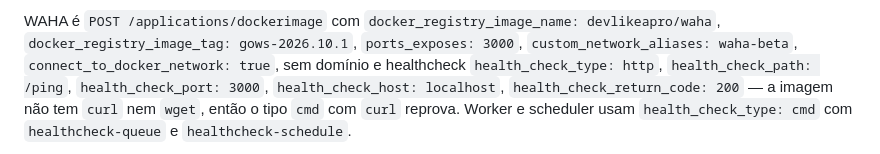
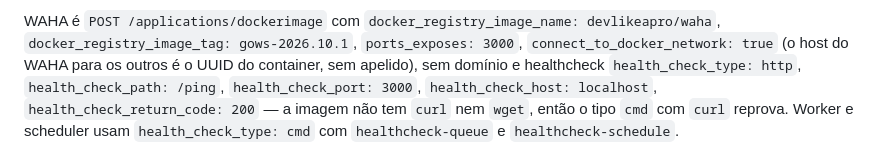
Before and after one commit to JotaSXBR/dimetal-atendimento, a Markdown page: docs/deploy-coolify-api.md, the part around the change. GitHub-like rendering.

```diff
--- a/docs/deploy-coolify-api.md
+++ b/docs/deploy-coolify-api.md
@@ -68,7 +68,7 @@ crie e depois `PATCH /applications/{uuid}` com `{"dockerfile_target_build":"reve
 
 WAHA é `POST /applications/dockerimage` com `docker_registry_image_name: devlikeapro/waha`,
 `docker_registry_image_tag: gows-2026.10.1`, `ports_exposes: 3000`,
-`custom_network_aliases: waha-beta`, `connect_to_docker_network: true`, sem domínio e healthcheck
+`connect_to_docker_network: true` (o host do WAHA para os outros é o UUID do container, sem apelido), sem domínio e healthcheck
 `health_check_type: http`, `health_check_path: /ping`, `health_check_port: 3000`,
 `health_check_host: localhost`, `health_check_return_code: 200` — a imagem não tem `curl` nem `wget`,
 então o tipo `cmd` com `curl` reprova. Worker e scheduler usam `health_check_type: cmd` com
```
Also changed, not shown: docs/deploy.md (+5 -5 lines), 1 other file.
